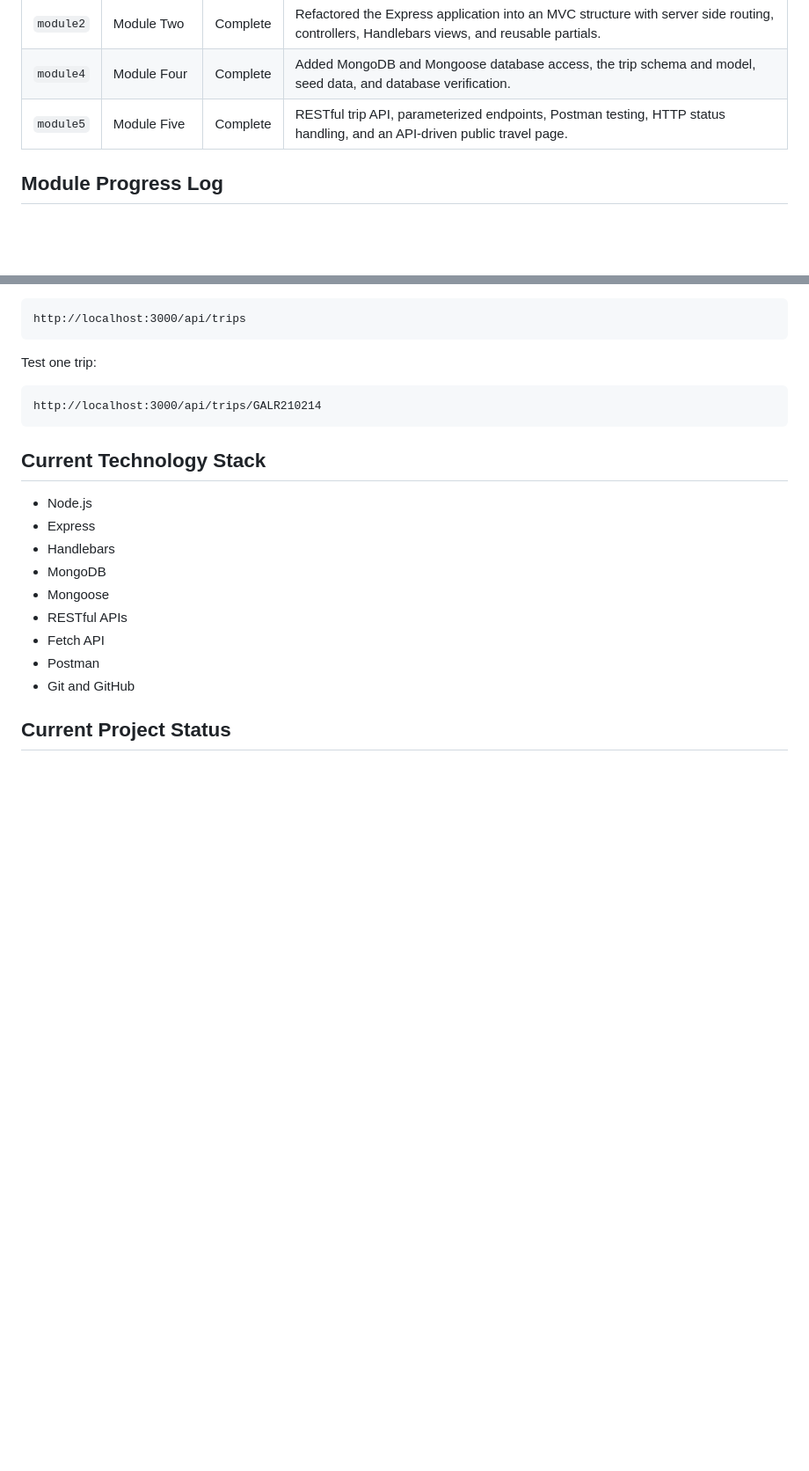
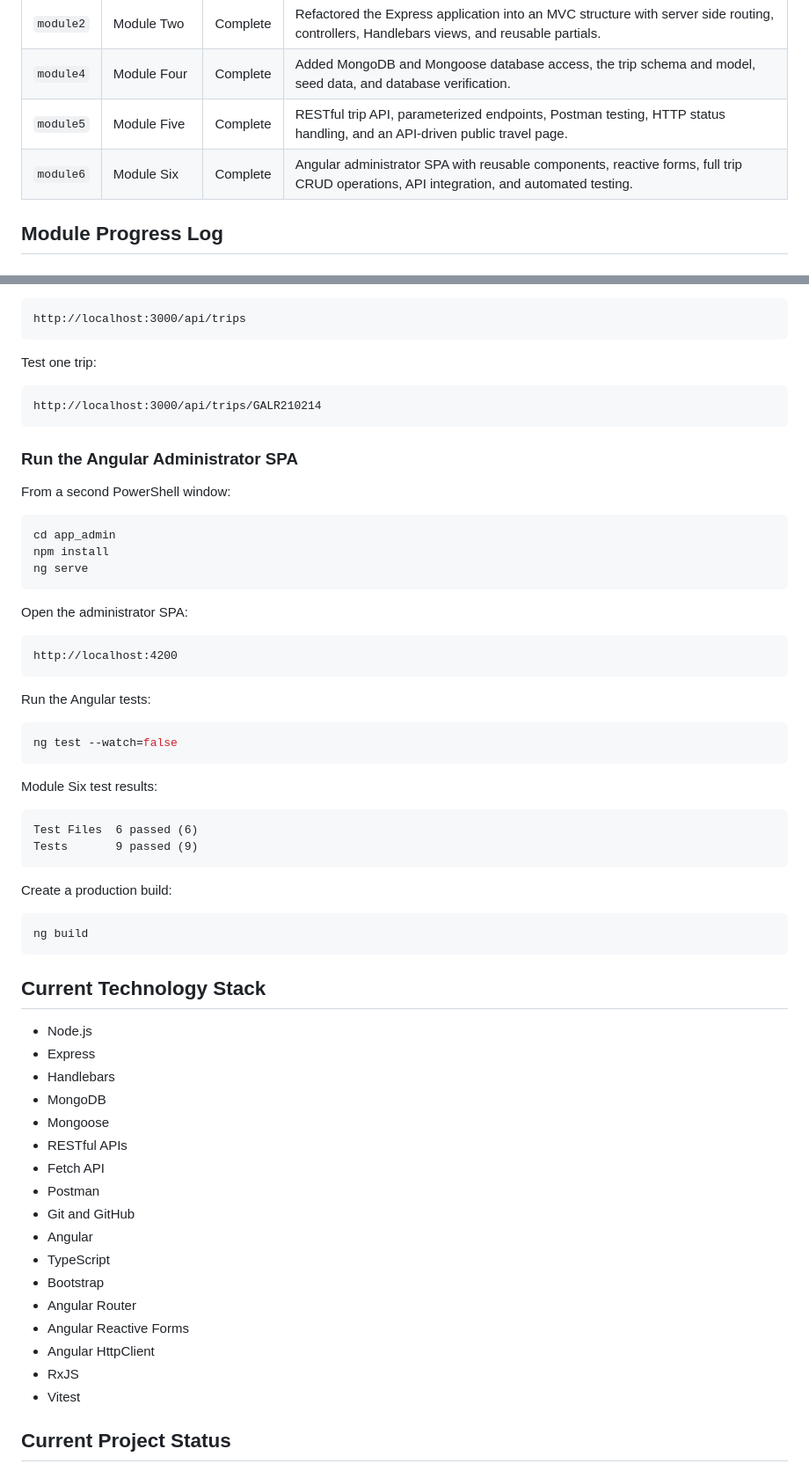
Before and after one commit to PF-Hulk/Full-Stack-Development, a Markdown page: README.md, 2 parts joined by grey strips. Shown at 88% size. Drawn GitHub-style; blank space fills up the shorter version.

Commit message:
Document Module Six Angular SPA in README
Added details for Module Six, including Angular SPA setup, features, and test results.

````diff
--- a/README.md
+++ b/README.md
@@ -13,6 +13,7 @@ This repository contains my CS 465 MEAN stack Travlr Getaways application. The p
 | `module2` | Module Two | Complete | Refactored the Express application into an MVC structure with server side routing, controllers, Handlebars views, and reusable partials. |
 | `module4` | Module Four | Complete | Added MongoDB and Mongoose database access, the trip schema and model, seed data, and database verification. |
 | `module5` | Module Five | Complete | RESTful trip API, parameterized endpoints, Postman testing, HTTP status handling, and an API-driven public travel page. |
+| `module6` | Module Six | Complete | Angular administrator SPA with reusable components, reactive forms, full trip CRUD operations, API integration, and automated testing. |
 
 ## Module Progress Log
 
@@ -171,6 +214,41 @@ Test one trip:
 http://localhost:3000/api/trips/GALR210214
 ```
 
+### Run the Angular Administrator SPA
+
+From a second PowerShell window:
+
+```powershell
+cd app_admin
+npm install
+ng serve
+```
+
+Open the administrator SPA:
+
+```text
+http://localhost:4200
+```
+
+Run the Angular tests:
+
+```powershell
+ng test --watch=false
+```
+
+Module Six test results:
+
+```text
+Test Files  6 passed (6)
+Tests       9 passed (9)
+```
+
+Create a production build:
+
+```powershell
+ng build
+```
+
 ## Current Technology Stack
 
 - Node.js
@@ -182,6 +260,14 @@ http://localhost:3000/api/trips/GALR210214
 - Fetch API
 - Postman
 - Git and GitHub
+- Angular
+- TypeScript
+- Bootstrap
+- Angular Router
+- Angular Reactive Forms
+- Angular HttpClient
+- RxJS
+- Vitest
 
 ## Current Project Status
 
````
Also changed, not shown: other parts of README.md (+42 -0 lines).
